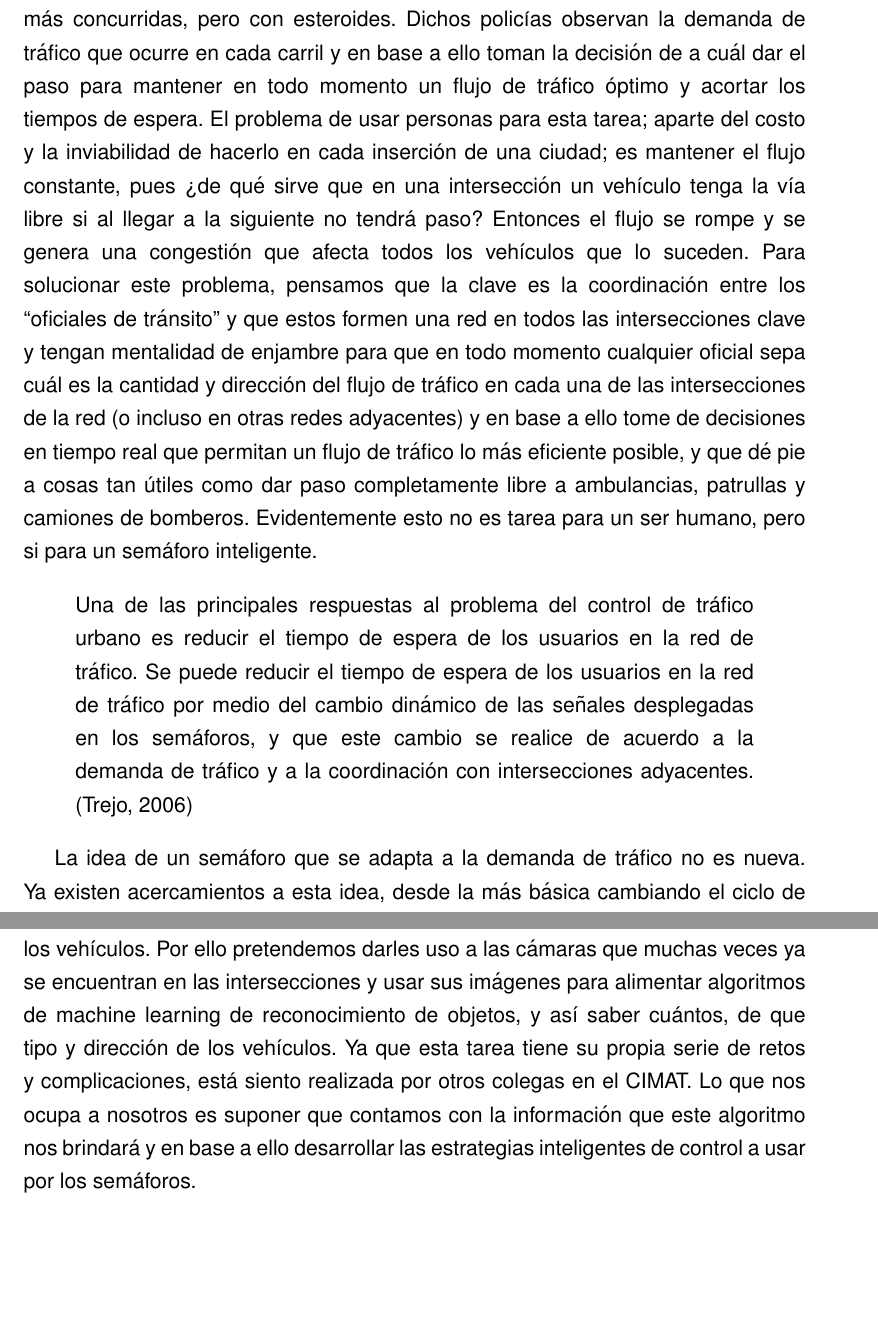
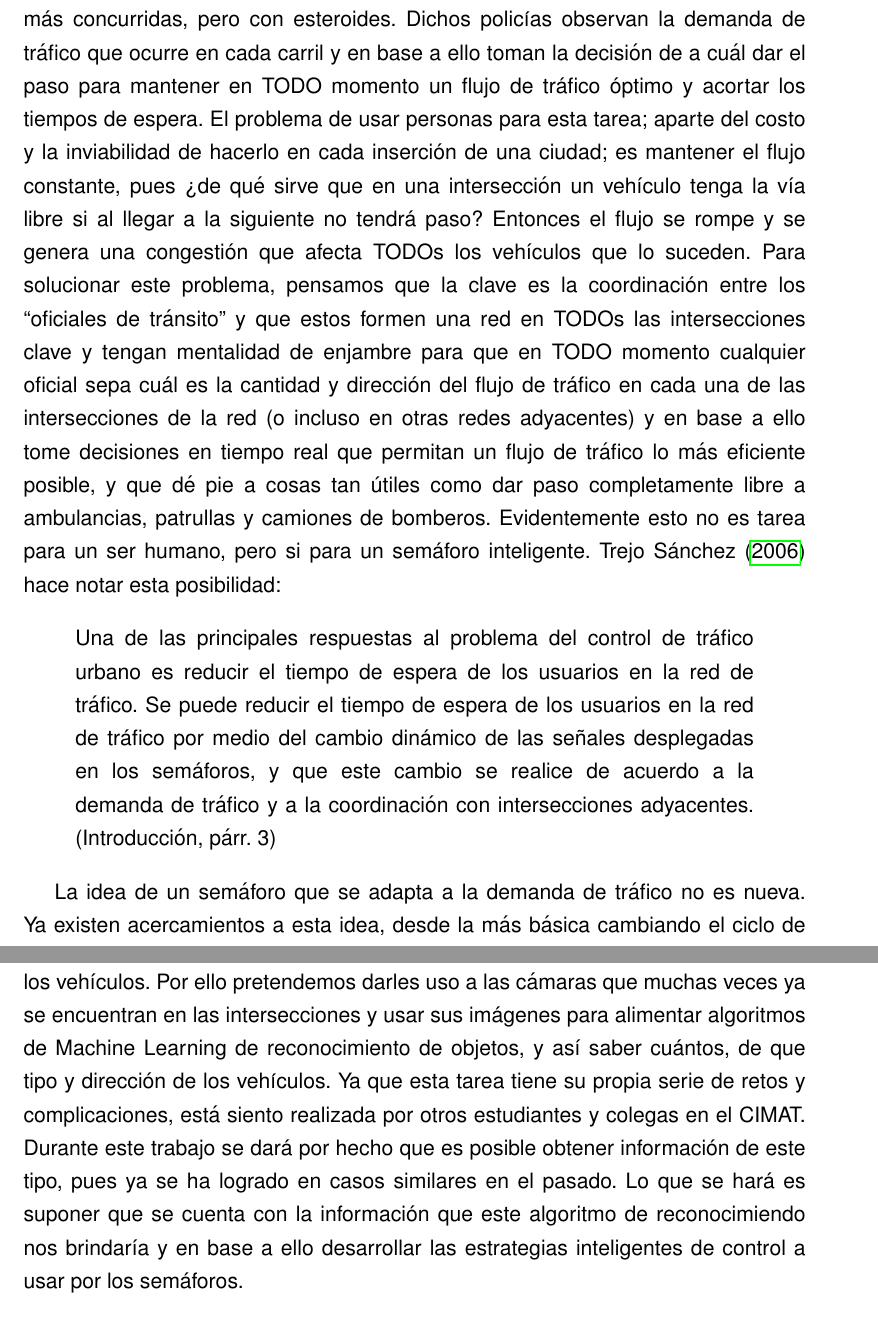
Before and after one commit to gggiovanny/TesisSemaforosInteligentes, a LaTeX thesis (ITMtesis.tex, which reads Capitulos/cap_1.tex): two parts of pages 20 and 21 of 65, joined at a grey line, cut so that both start at the same text, the shorter picture padded with empty space. Compiled offline with pdfLaTeX.

Commit message:
Correcciones a la propuesta de solución

```diff
--- a/Capitulos/cap_1.tex
+++ b/Capitulos/cap_1.tex
@@ -129,24 +129,25 @@ El objetivo es que los semáforos actúen similar a los típicos oficiales
 de tránsito que a veces se encuentran posicionados estratégicamente en
 las intersecciones más concurridas, pero con esteroides. Dichos policías
 observan la demanda de tráfico que ocurre en cada carril y en base a
-ello toman la decisión de a cuál dar el paso para mantener en todo
+ello toman la decisión de a cuál dar el paso para mantener en TODO
 momento un flujo de tráfico óptimo y acortar los tiempos de espera. El
 problema de usar personas para esta tarea; aparte del costo y la
 inviabilidad de hacerlo en cada inserción de una ciudad; es mantener el
 flujo constante, pues ¿de qué sirve que en una intersección un vehículo
 tenga la vía libre si al llegar a la siguiente no tendrá paso? Entonces
-el flujo se rompe y se genera una congestión que afecta todos los
+el flujo se rompe y se genera una congestión que afecta TODOs los
 vehículos que lo suceden. Para solucionar este problema, pensamos que la
 clave es la coordinación entre los ``oficiales de tránsito'' y que estos
-formen una red en todos las intersecciones clave y tengan mentalidad de
-enjambre para que en todo momento cualquier oficial sepa cuál es la
+formen una red en TODOs las intersecciones clave y tengan mentalidad de
+enjambre para que en TODO momento cualquier oficial sepa cuál es la
 cantidad y dirección del flujo de tráfico en cada una de las
 intersecciones de la red (o incluso en otras redes adyacentes) y en base
-a ello tome de decisiones en tiempo real que permitan un flujo de
-tráfico lo más eficiente posible, y que dé pie a cosas tan útiles como
-dar paso completamente libre a ambulancias, patrullas y camiones de
-bomberos. Evidentemente esto no es tarea para un ser humano, pero si
-para un semáforo inteligente.
+a ello tome decisiones en tiempo real que permitan un flujo de tráfico
+lo más eficiente posible, y que dé pie a cosas tan útiles como dar paso
+completamente libre a ambulancias, patrullas y camiones de bomberos.
+Evidentemente esto no es tarea para un ser humano, pero si para un
+semáforo inteligente. \textcite{JoelTrejo2006} hace notar esta
+posibilidad:
 
 \begin{quote}
 Una de las principales respuestas al problema del control de tráfico
@@ -154,7 +155,8 @@ urbano es reducir el tiempo de espera de los usuarios en la red de
 tráfico. Se puede reducir el tiempo de espera de los usuarios en la red
 de tráfico por medio del cambio dinámico de las señales desplegadas en
 los semáforos, y que este cambio se realice de acuerdo a la demanda de
-tráfico y a la coordinación con intersecciones adyacentes. (Trejo, 2006)
+tráfico y a la coordinación con intersecciones adyacentes.
+(Introducción, párr. 3)
 \end{quote}
 
 La idea de un semáforo que se adapta a la demanda de tráfico no es
@@ -171,12 +173,15 @@ vehículo pasa encima de él y la hora en la que sucede, lo que complica
 analizar el flujo real de cada uno de los vehículos. Por ello
 pretendemos darles uso a las cámaras que muchas veces ya se encuentran
 en las intersecciones y usar sus imágenes para alimentar algoritmos de
-machine learning de reconocimiento de objetos, y así saber cuántos, de
+Machine Learning de reconocimiento de objetos, y así saber cuántos, de
 que tipo y dirección de los vehículos. Ya que esta tarea tiene su propia
-serie de retos y complicaciones, está siento realizada por otros colegas
-en el CIMAT. Lo que nos ocupa a nosotros es suponer que contamos con la
-información que este algoritmo nos brindará y en base a ello desarrollar
-las estrategias inteligentes de control a usar por los semáforos.
+serie de retos y complicaciones, está siento realizada por otros
+estudiantes y colegas en el CIMAT. Durante este trabajo se dará por
+hecho que es posible obtener información de este tipo, pues ya se ha
+logrado en casos similares en el pasado. Lo que se hará es suponer que
+se cuenta con la información que este algoritmo de reconocimiendo nos
+brindaría y en base a ello desarrollar las estrategias inteligentes de
+control a usar por los semáforos.
 
 \hypertarget{hipuxf3tesis}{%
 \section{Hipótesis}\label{hipuxf3tesis}}
```
Also changed, not shown: Adjuntos/borrador_Nomenclatura.md (+2 -0 lines), Capitulos/cap_1.md (+16 -11 lines).
